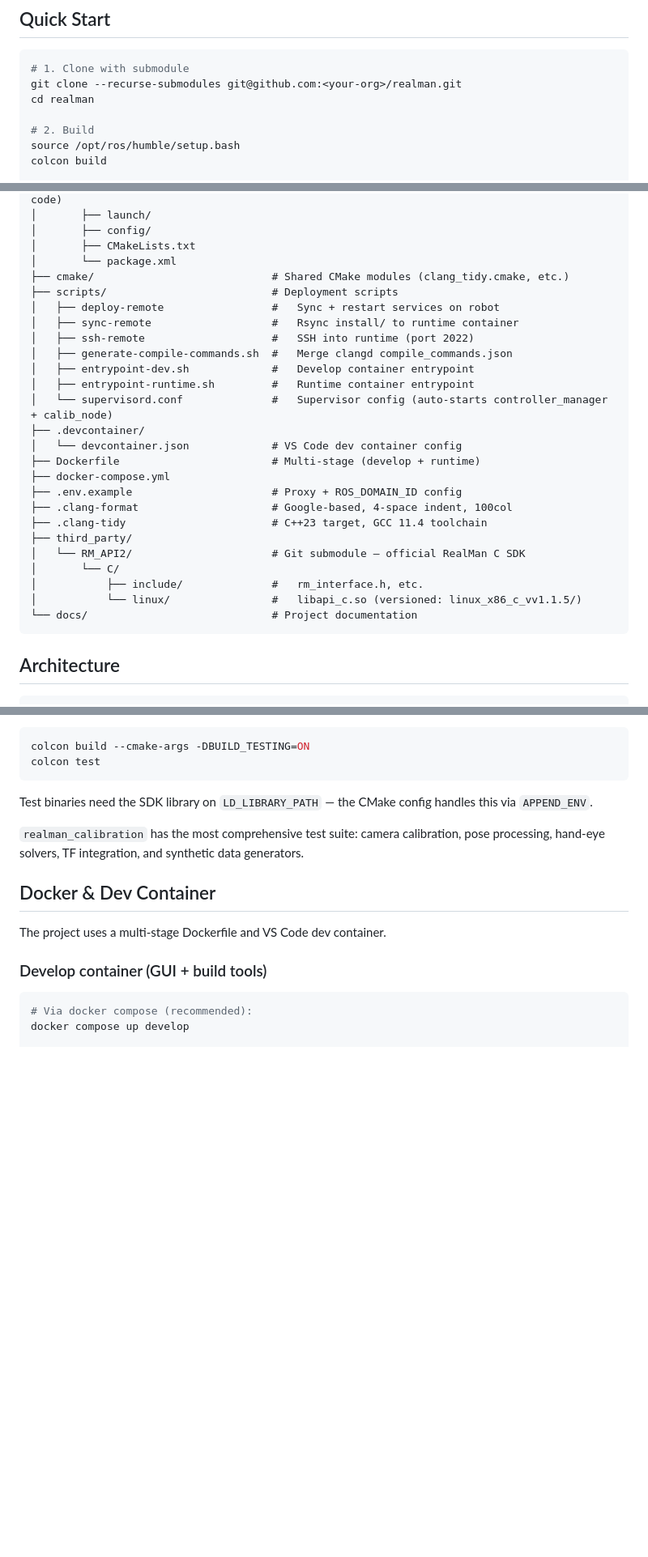
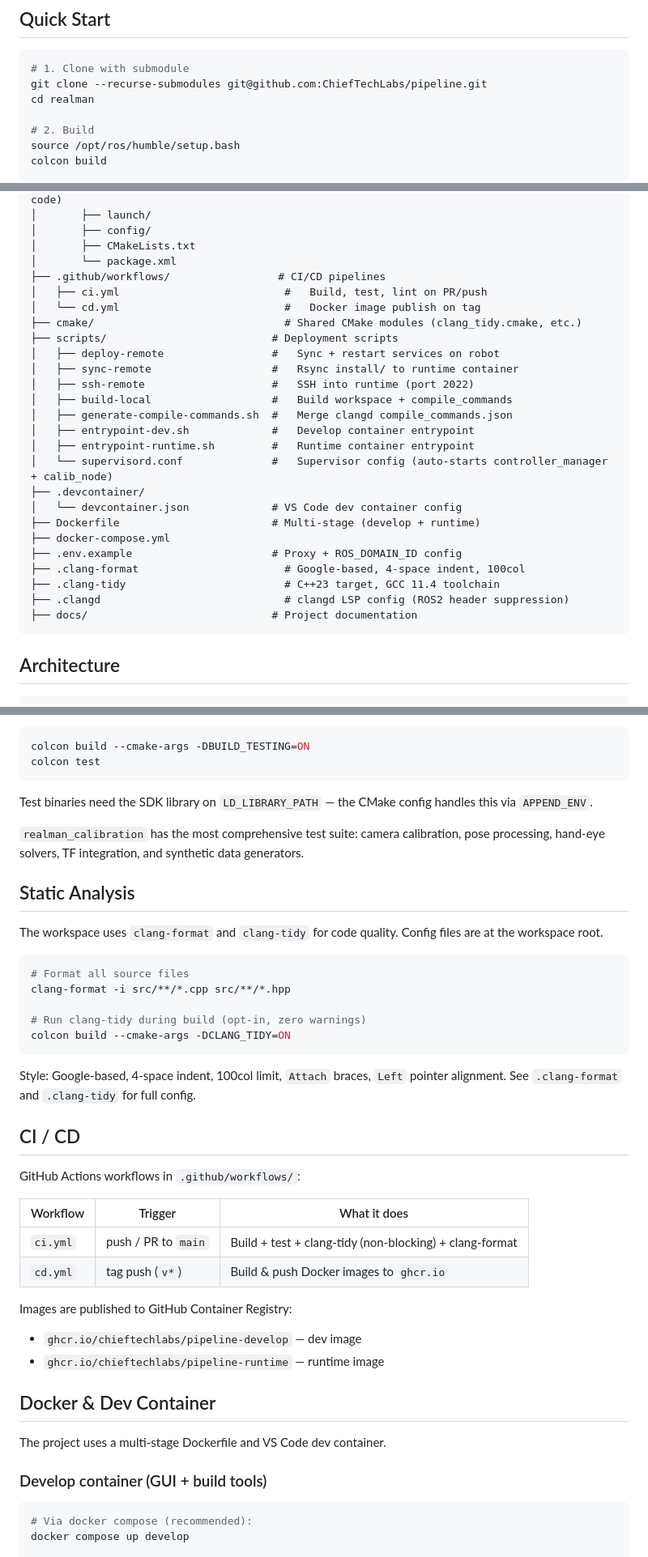
Before and after one commit to sunyuming53-byte/the_first_box, a Markdown page: README.md, 3 parts joined by grey strips. Shown at 81% size. GitHub-like rendering; blank space fills up the shorter version.

````diff
--- a/README.md
+++ b/README.md
@@ -20,7 +20,7 @@ ros2 --version
 
 ```bash
 # 1. Clone with submodule
-git clone --recurse-submodules git@github.com:<your-org>/realman.git
+git clone --recurse-submodules git@github.com:ChiefTechLabs/pipeline.git
 cd realman
 
 # 2. Build
@@ -86,11 +88,15 @@ realman/                              # ROS2 workspace root
 │       ├── config/
 │       ├── CMakeLists.txt
 │       └── package.xml
-├── cmake/                            # Shared CMake modules (clang_tidy.cmake, etc.)
+├── .github/workflows/                 # CI/CD pipelines
+│   ├── ci.yml                          #   Build, test, lint on PR/push
+│   └── cd.yml                          #   Docker image publish on tag
+├── cmake/                              # Shared CMake modules (clang_tidy.cmake, etc.)
 ├── scripts/                          # Deployment scripts
 │   ├── deploy-remote                 #   Sync + restart services on robot
 │   ├── sync-remote                   #   Rsync install/ to runtime container
 │   ├── ssh-remote                    #   SSH into runtime (port 2022)
+│   ├── build-local                   #   Build workspace + compile_commands
 │   ├── generate-compile-commands.sh  #   Merge clangd compile_commands.json
 │   ├── entrypoint-dev.sh             #   Develop container entrypoint
 │   ├── entrypoint-runtime.sh         #   Runtime container entrypoint
@@ -100,14 +106,10 @@ realman/                              # ROS2 workspace root
 ├── Dockerfile                        # Multi-stage (develop + runtime)
 ├── docker-compose.yml
 ├── .env.example                      # Proxy + ROS_DOMAIN_ID config
-├── .clang-format                     # Google-based, 4-space indent, 100col
-├── .clang-tidy                       # C++23 target, GCC 11.4 toolchain
-├── third_party/
-│   └── RM_API2/                      # Git submodule — official RealMan C SDK
-│       └── C/
-│           ├── include/              #   rm_interface.h, etc.
-│           └── linux/                #   libapi_c.so (versioned: linux_x86_c_vv1.1.5/)
-└── docs/                             # Project documentation
+├── .clang-format                       # Google-based, 4-space indent, 100col
+├── .clang-tidy                         # C++23 target, GCC 11.4 toolchain
+├── .clangd                             # clangd LSP config (ROS2 header suppression)
+├── docs/                             # Project documentation
 ```
 
 ## Architecture
@@ -181,6 +183,35 @@ handles this via `APPEND_ENV`.
 `realman_calibration` has the most comprehensive test suite: camera calibration,
 pose processing, hand-eye solvers, TF integration, and synthetic data generators.
 
+## Static Analysis
+
+The workspace uses `clang-format` and `clang-tidy` for code quality. Config files
+are at the workspace root.
+
+```bash
+# Format all source files
+clang-format -i src/**/*.cpp src/**/*.hpp
+
+# Run clang-tidy during build (opt-in, zero warnings)
+colcon build --cmake-args -DCLANG_TIDY=ON
+```
+
+Style: Google-based, 4-space indent, 100col limit, `Attach` braces, `Left`
+pointer alignment. See `.clang-format` and `.clang-tidy` for full config.
+
+## CI / CD
+
+GitHub Actions workflows in `.github/workflows/`:
+
+| Workflow | Trigger | What it does |
+|---|---|---|
+| `ci.yml` | push / PR to `main` | Build + test + clang-tidy (non-blocking) + clang-format |
+| `cd.yml` | tag push (`v*`) | Build & push Docker images to `ghcr.io` |
+
+Images are published to GitHub Container Registry:
+- `ghcr.io/chieftechlabs/pipeline-develop` — dev image
+- `ghcr.io/chieftechlabs/pipeline-runtime` — runtime image
+
 ## Docker & Dev Container
 
 The project uses a multi-stage Dockerfile and VS Code dev container.
````
Also changed, not shown: other parts of README.md (+7 -5 lines).
